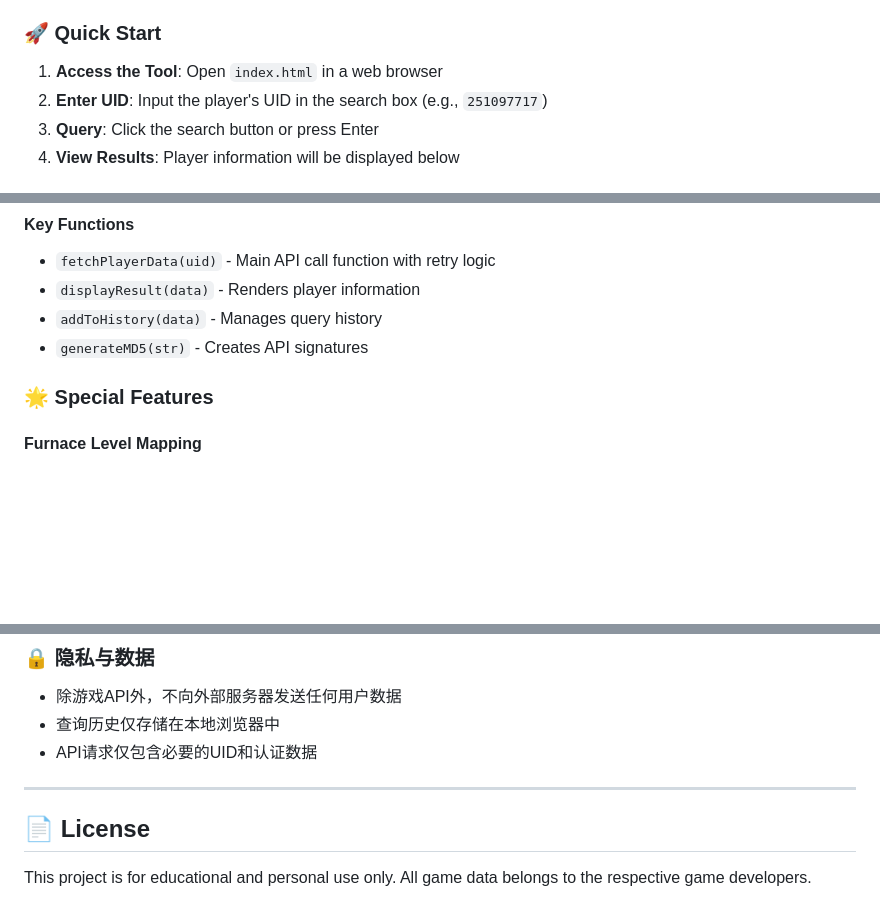
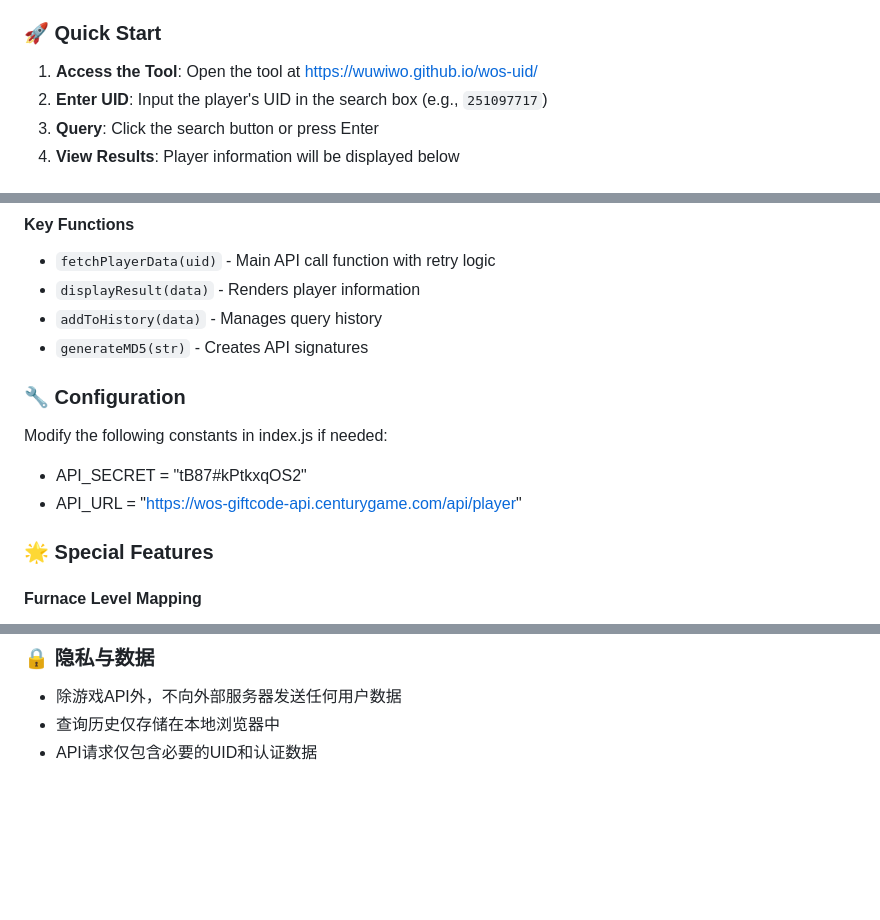
Before and after one commit to wuwiwo/wos-uid, a Markdown page: ReadMe.md, 3 parts joined by grey strips. Rendered like a GitHub page; blank space fills up the shorter version.

```diff
--- a/ReadMe.md
+++ b/ReadMe.md
@@ -25,7 +25,7 @@ A web-based tool for querying player information in the game "寒霜启示录" (
 
 ### 🚀 Quick Start
 
-1. **Access the Tool**: Open `index.html` in a web browser
+1. **Access the Tool**: Open the tool at [https://wuwiwo.github.io/wos-uid/](https://wuwiwo.github.io/wos-uid/)
 2. **Enter UID**: Input the player's UID in the search box (e.g., `251097717`)
 3. **Query**: Click the search button or press Enter
 4. **View Results**: Player information will be displayed below
@@ -49,7 +49,11 @@ A web-based tool for querying player information in the game "寒霜启示录" (
 - `addToHistory(data)` - Manages query history
 - `generateMD5(str)` - Creates API signatures
 
+### 🔧 Configuration
 
+Modify the following constants in index.js if needed:
+- API_SECRET = "tB87#kPtkxqOS2"
+- API_URL = "https://wos-giftcode-api.centurygame.com/api/player"
 
 ### 🌟 Special Features
 
@@ -159,9 +164,3 @@ Works on all modern browsers including:
 - 除游戏API外，不向外部服务器发送任何用户数据
 - 查询历史仅存储在本地浏览器中
 - API请求仅包含必要的UID和认证数据
-
----
-
-## 📄 License
-
-This project is for educational and personal use only. All game data belongs to the respective game developers.
```
Also changed, not shown: other parts of ReadMe.md (+4 -3 lines).
